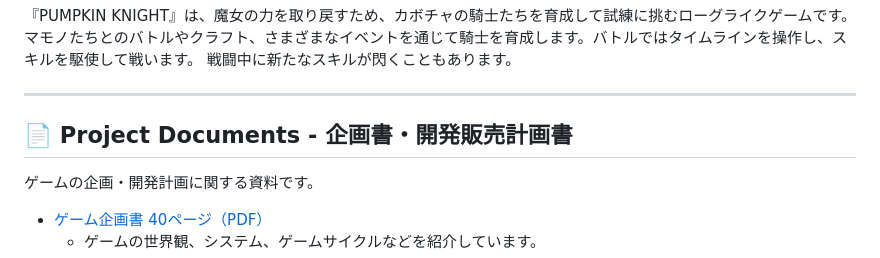
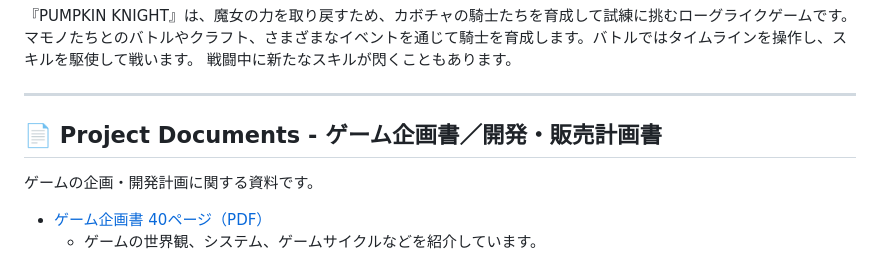
Before and after one commit to mitsuruyamaura/test_sample_game, a Markdown page: README.md, the part around the change. Rendered like a GitHub page.

```diff
--- a/README.md
+++ b/README.md
@@ -17,7 +17,7 @@
 
 ---
 
-## 📄 Project Documents - 企画書・開発販売計画書
+## 📄 Project Documents - ゲーム企画書／開発・販売計画書
 
 ゲームの企画・開発計画に関する資料です。
 
```
